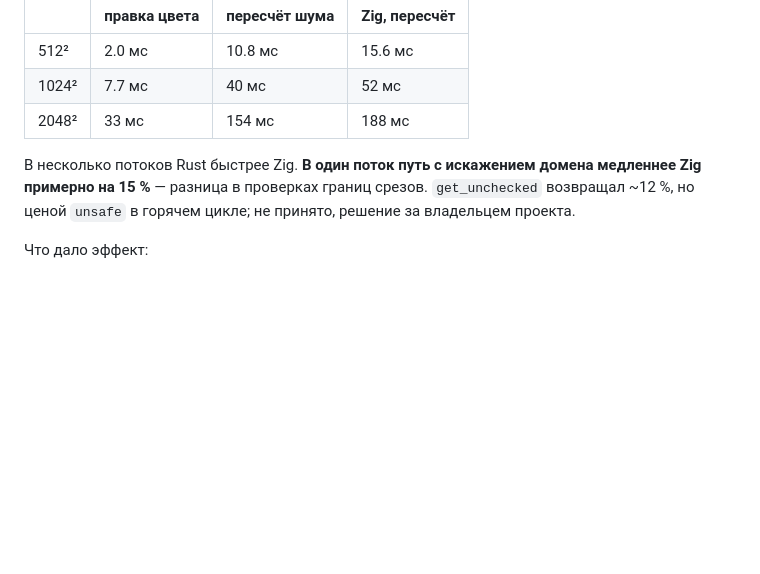
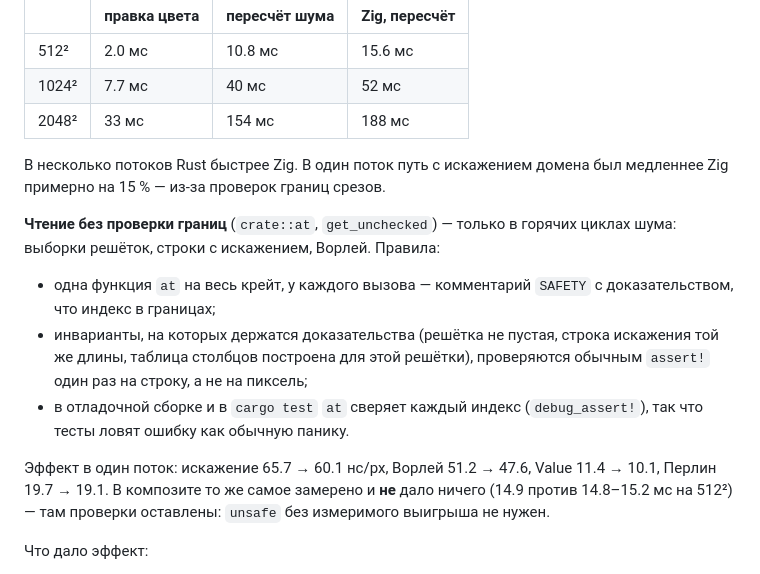
Before and after one commit to sibkit/zerno, a Markdown page: docs/how_it_made.md, the part around the change. GitHub-like rendering; blank space fills up the shorter version.

Commit message:
how_it_made: чтение без проверки границ — правила и замеры
Co-Authored-By: Claude Opus 5.5 (1M context) <noreply@anthropic.com>

```diff
--- a/docs/how_it_made.md
+++ b/docs/how_it_made.md
@@ -293,10 +293,24 @@ Ryzen 7 5800H (8 ядер / 16 потоков), пресет «тёмный хо
 | 1024² | 7.7 мс | 40 мс | 52 мс |
 | 2048² | 33 мс | 154 мс | 188 мс |
 
-В несколько потоков Rust быстрее Zig. **В один поток путь с искажением
-домена медленнее Zig примерно на 15 %** — разница в проверках границ
-срезов. `get_unchecked` возвращал ~12 %, но ценой `unsafe` в горячем цикле;
-не принято, решение за владельцем проекта.
+В несколько потоков Rust быстрее Zig. В один поток путь с искажением
+домена был медленнее Zig примерно на 15 % — из-за проверок границ срезов.
+
+**Чтение без проверки границ** (`crate::at`, `get_unchecked`) — только в
+горячих циклах шума: выборки решёток, строки с искажением, Ворлей. Правила:
+
+* одна функция `at` на весь крейт, у каждого вызова — комментарий `SAFETY`
+  с доказательством, что индекс в границах;
+* инварианты, на которых держатся доказательства (решётка не пустая, строка
+  искажения той же длины, таблица столбцов построена для этой решётки),
+  проверяются обычным `assert!` один раз на строку, а не на пиксель;
+* в отладочной сборке и в `cargo test` `at` сверяет каждый индекс
+  (`debug_assert!`), так что тесты ловят ошибку как обычную панику.
+
+Эффект в один поток: искажение 65.7 → 60.1 нс/px, Ворлей 51.2 → 47.6,
+Value 11.4 → 10.1, Перлин 19.7 → 19.1. В композите то же самое замерено и
+**не** дало ничего (14.9 против 14.8–15.2 мс на 512²) — там проверки
+оставлены: `unsafe` без измеримого выигрыша не нужен.
 
 Что дало эффект:
 
```
